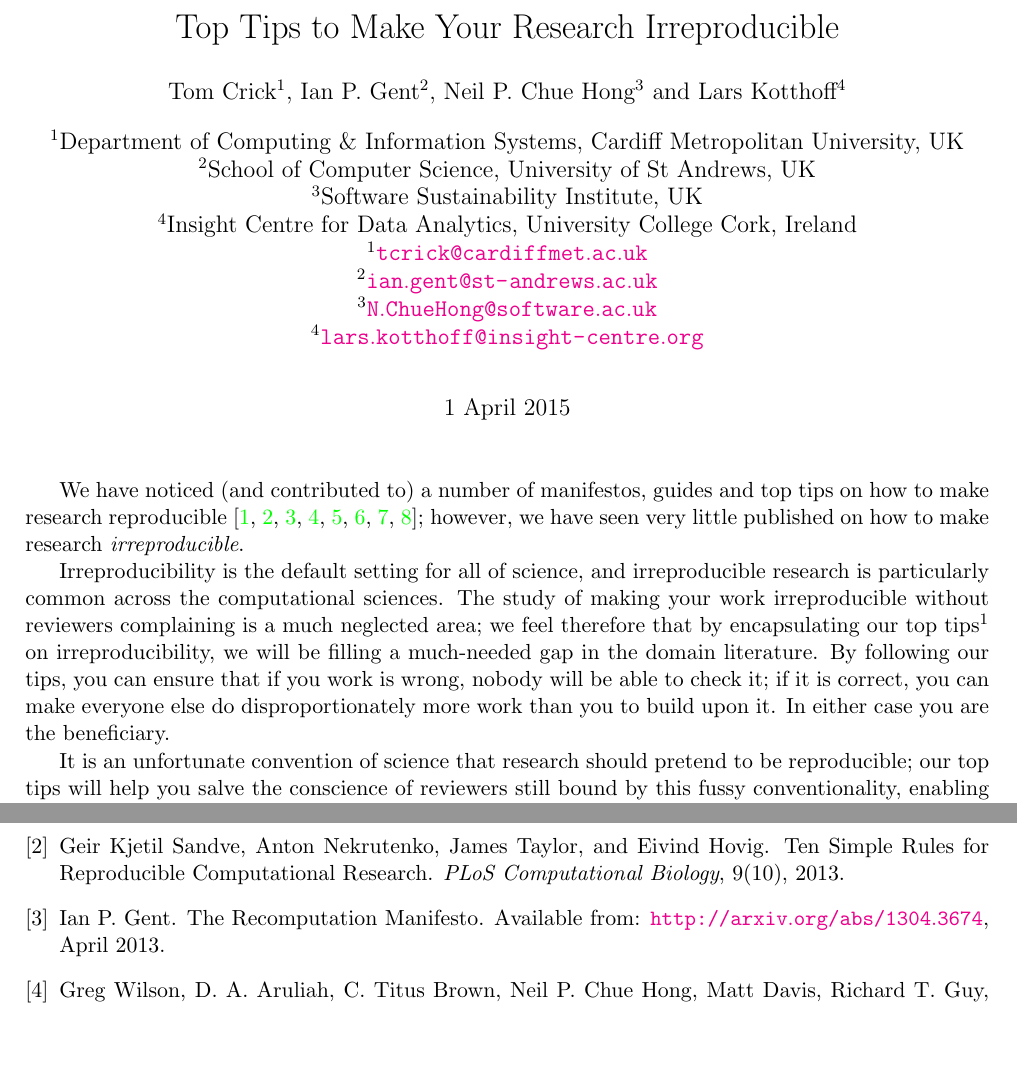
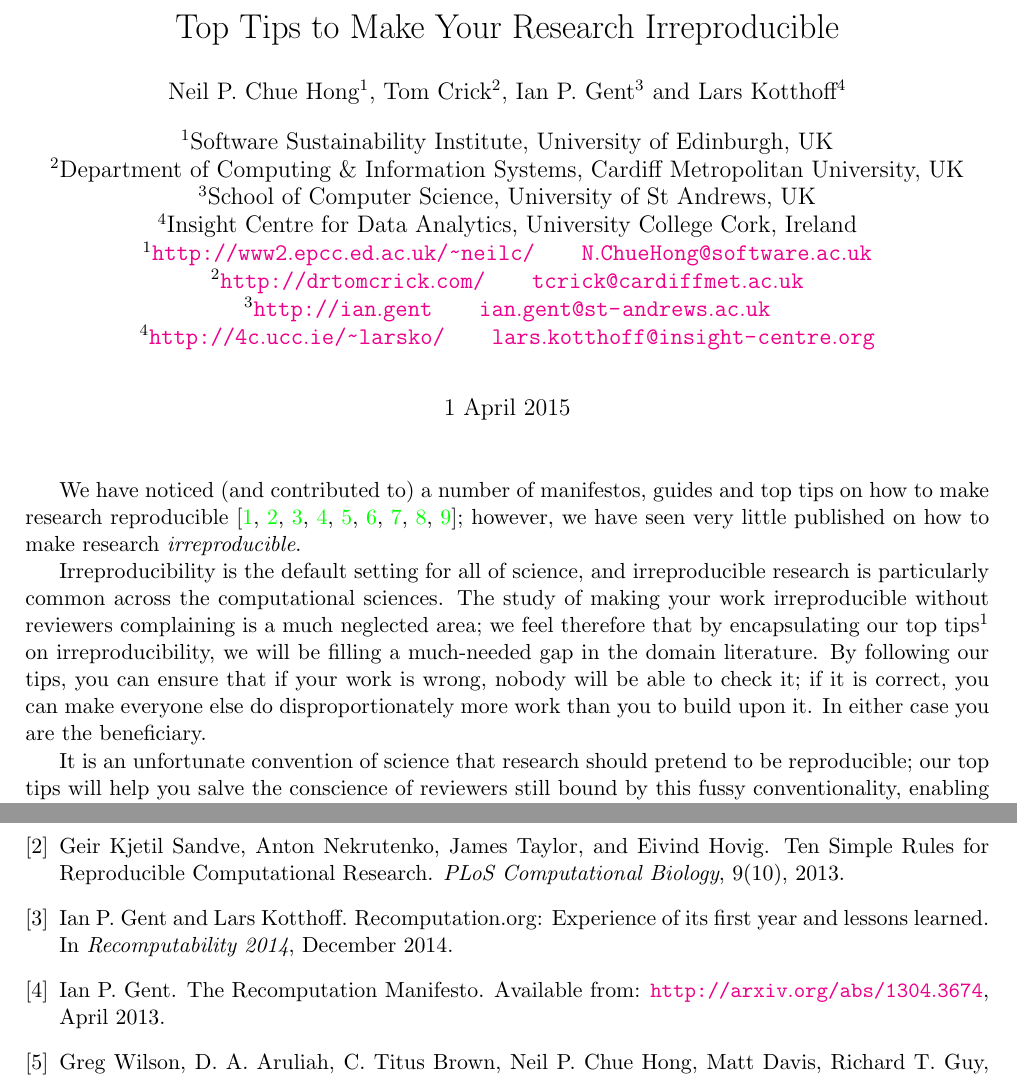
Before and after one commit to tomcrick/IrreproducibleTopTips, a LaTeX document (ITT.tex, which reads ITT.bib): two parts of pages 1 and 2 of 2, joined at a grey line, cut so that both start at the same text, the shorter picture padded with empty space. Compiled offline with pdfLaTeX.

Commit message:
minor changes author list etc

```diff
--- a/ITT.bib
+++ b/ITT.bib
@@ -1,3 +1,11 @@
+@inproceedings{gent_recomputation.org_2014,
+        title = {Recomputation.org: Experience of Its First Year and Lessons Learned},
+            booktitle = {Recomputability 2014},
+                author = {Gent, Ian P. and Kotthoff, Lars},
+                    month = dec,
+                        year = {2014}
+}
+
 @incollection{Wong2000a,
 	Author = {Wong, J. W. and Evans, D. and Kock, A. W.},
 	Booktitle = {Electronic Commerce Technology Trends: Challenges and Opportunities},
--- a/ITT.tex
+++ b/ITT.tex
@@ -8,22 +8,22 @@
 \title{Top Tips to Make Your Research Irreproducible}
 
 % authors
-\author[1]{Tom Crick}
-\author[2]{Ian P. Gent}
-\author[3]{Neil P. Chue Hong}
+\author[1]{Neil P. Chue Hong}
+\author[2]{Tom Crick}
+\author[3]{Ian P. Gent}
 \author[4]{Lars Kotthoff}
 % institutions
-\affil[1]{Department of Computing \& Information Systems, Cardiff
+\affil[1]{Software Sustainability Institute, University of Edinburgh, UK}
+\affil[2]{Department of Computing \& Information Systems, Cardiff
   Metropolitan University, UK}
-  \affil[2]{School of Computer Science, University of St Andrews, UK}
-  \affil[3]{Software Sustainability Institute, UK}
+\affil[3]{School of Computer Science, University of St Andrews, UK}
 \affil[4]{Insight Centre for Data Analytics, University College Cork,
   Ireland}
 % emails
-\affil[1]{\protect\url{tcrick@cardiffmet.ac.uk}}
-\affil[2]{\protect\url{ian.gent@st-andrews.ac.uk}}
-\affil[3]{\protect\url{N.ChueHong@software.ac.uk}}
-\affil[4]{\protect\url{lars.kotthoff@insight-centre.org}}
+\affil[1]{\url{http://www2.epcc.ed.ac.uk/\~neilc/} ~~~~  \protect\url{N.ChueHong@software.ac.uk}}
+\affil[2]{\url{http://drtomcrick.com/} ~~~~ \protect\url{tcrick@cardiffmet.ac.uk}}
+\affil[3]{\protect\url{http://ian.gent} ~~~~ \protect\url{ian.gent@st-andrews.ac.uk}}
+\affil[4]{\url{http://4c.ucc.ie/\~larsko/} ~~~~ \protect\url{lars.kotthoff@insight-centre.org}}
 
 \renewcommand\Authands{ and }
 \def\UrlBreaks{\do\/\do-}
@@ -156,7 +156,7 @@
 % TC's attempt at an April Fool's version
 We have noticed (and contributed to) a number of manifestos, guides
 and top tips on how to make research
-reproducible~\cite{prlic+procter:2012,sandve-et-al:2013,gent:2013,wilson-et-al:2014,goble:2014,crick-et-al_wssspe2,crick-et-al_recomp2014,stodden+miguez:2014};
+reproducible~\cite{prlic+procter:2012,sandve-et-al:2013,gent_recomputation.org_2014,gent:2013,wilson-et-al:2014,goble:2014,crick-et-al_wssspe2,crick-et-al_recomp2014,stodden+miguez:2014};
 however, we have seen very little published on how to make research
 \emph{irreproducible}.
 
@@ -168,7 +168,7 @@ therefore that by encapsulating our top tips\footnote{{\emph{N.B.}} We
 are by no means claiming this is an exhaustive list for making your
 research irreproducible...} on irreproducibility, we will be filling a
 much-needed gap in the domain literature. By following our tips, you
-can ensure that if you work is wrong, nobody will be able to check it;
+can ensure that if your work is wrong, nobody will be able to check it;
 if it is correct, you can make everyone else do disproportionately
 more work than you to build upon it. In either case you are the
 beneficiary.
```
